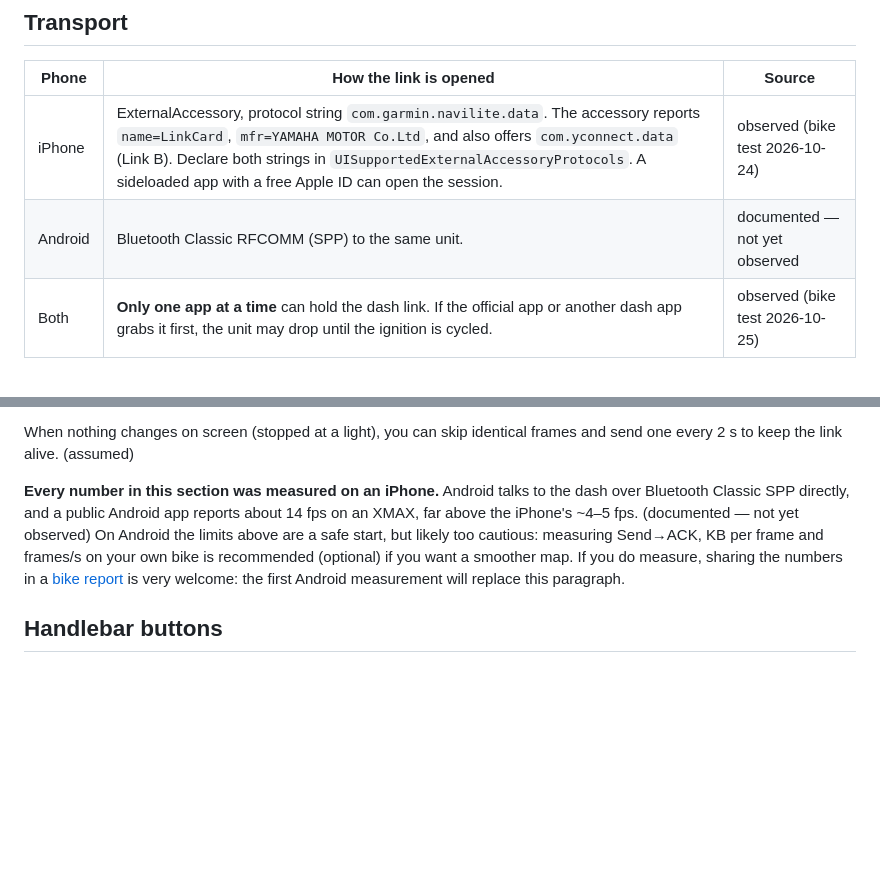
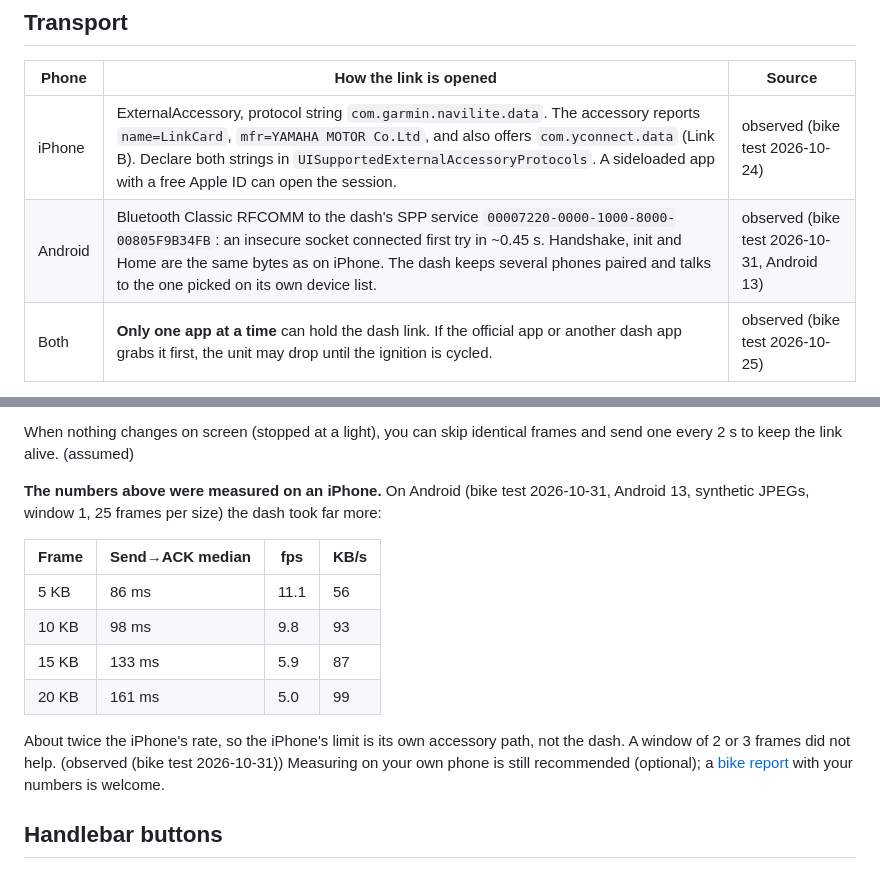
Before and after one commit to lntvan166/maxdash, a Markdown page: docs/protocol/link-a-dash.md, 2 parts joined by grey strips. Rendered like a GitHub page; blank space fills up the shorter version.

Commit message:
docs: first Android measurements: Link A over SPP 0x7220, about twice the iPhone's rate; CCU passkey over secure RFCOMM
Co-Authored-By: Claude Opus 5.5 <noreply@anthropic.com>

```diff
--- a/docs/protocol/link-a-dash.md
+++ b/docs/protocol/link-a-dash.md
@@ -11,7 +11,7 @@ Read [README.md](README.md) for the source labels used below.
 | Phone | How the link is opened | Source |
 |---|---|---|
 | iPhone | ExternalAccessory, protocol string `com.garmin.navilite.data`. The accessory reports `name=LinkCard`, `mfr=YAMAHA MOTOR Co.Ltd`, and also offers `com.yconnect.data` (Link B). Declare both strings in `UISupportedExternalAccessoryProtocols`. A sideloaded app with a free Apple ID can open the session. | observed (bike test 2026-10-24) |
-| Android | Bluetooth Classic RFCOMM (SPP) to the same unit. | documented — not yet observed |
+| Android | Bluetooth Classic RFCOMM to the dash's SPP service `00007220-0000-1000-8000-00805F9B34FB`: an insecure socket connected first try in ~0.45 s. Handshake, init and Home are the same bytes as on iPhone. The dash keeps several phones paired and talks to the one picked on its own device list. | observed (bike test 2026-10-31, Android 13) |
 | Both | **Only one app at a time** can hold the dash link. If the official app or another dash app grabs it first, the unit may drop until the ignition is cycled. | observed (bike test 2026-10-25) |
 
 The link stays up and keeps streaming at the same rate with the phone locked in a pocket (iOS: see
@@ -198,12 +198,19 @@ colours, few textures, no noise. (observed (bike test 2026-10-24))
 When nothing changes on screen (stopped at a light), you can skip identical frames and send one every
 2 s to keep the link alive. (assumed)
 
-**Every number in this section was measured on an iPhone.** Android talks to the dash over Bluetooth Classic
-SPP directly, and a public Android app reports about 14 fps on an XMAX, far above the iPhone's ~4–5 fps.
-(documented — not yet observed) On Android the limits above are a safe start, but likely too cautious:
-measuring Send→ACK, KB per frame and frames/s on your own bike is recommended (optional) if you want a
-smoother map. If you do measure, sharing the numbers in a [bike report](../../CONTRIBUTING.md) is very
-welcome: the first Android measurement will replace this paragraph.
+**The numbers above were measured on an iPhone.** On Android (bike test 2026-10-31, Android 13, synthetic JPEGs,
+window 1, 25 frames per size) the dash took far more:
+
+| Frame | Send→ACK median | fps | KB/s |
+|---|---|---|---|
+| 5 KB | 86 ms | 11.1 | 56 |
+| 10 KB | 98 ms | 9.8 | 93 |
+| 15 KB | 133 ms | 5.9 | 87 |
+| 20 KB | 161 ms | 5.0 | 99 |
+
+About twice the iPhone's rate, so the iPhone's limit is its own accessory path, not the dash. A window of 2 or 3
+frames did not help. (observed (bike test 2026-10-31)) Measuring on your own phone is still recommended (optional);
+a [bike report](../../CONTRIBUTING.md) with your numbers is welcome.
 
 ## Handlebar buttons
 
```
Also changed, not shown: docs/protocol/link-b-ccu.md (+2 -1 lines).
